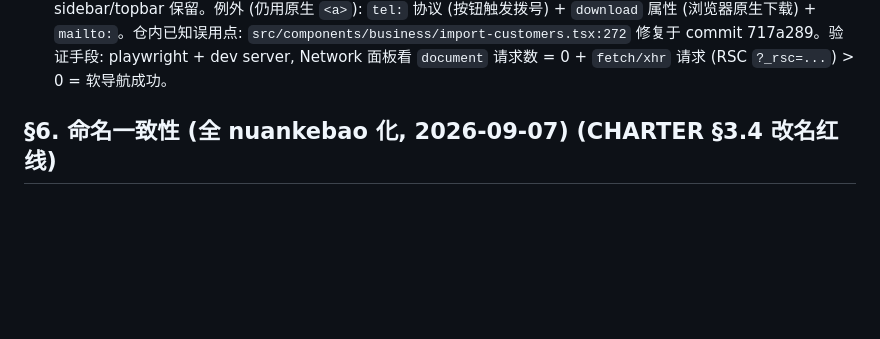
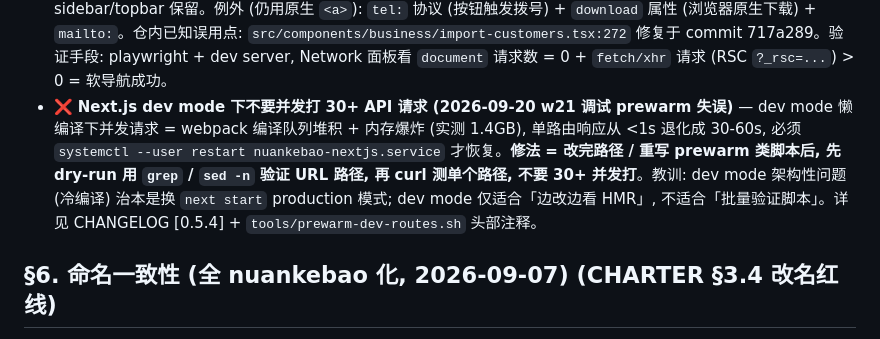
Before and after one commit to yfxdwc/nuankebao-agent, a Markdown page: AGENTS.md, the part around the change. Rendered like a GitHub page; blank space fills up the shorter version.

Commit message:
docs(agents): §5 加 dev mode 并发 curl 反模式 (w21 调试 prewarm 失误沉淀)
教训: Next.js dev mode 懒编译下, 并发打 30+ API 请求 = webpack 队列堆积
+ 内存爆炸 (1.4GB), 单路由响应从 <1s 退化成 30-60s, 必须重启 service 才恢复.

修法:
  1. 改完 prewarm 类脚本路径后, 先 dry-run grep 验证 URL, 再 curl 单路径
  2. dev mode 仅适合「边改边看 HMR」, 批量验证脚本应换 production 模式

详见:
  - CHANGELOG.md [unreleased] Fixed 条目
  - tools/prewarm-dev-routes.sh 头部注释
  - 实践: dio 60s web timeout (兜底) + prewarm script (治本)

```diff
--- a/AGENTS.md
+++ b/AGENTS.md
@@ -288,6 +288,7 @@ nuankebao-agent/                              ← v0.1.3 底座 + 模块化插
 - ❌ **修一个根因就 commit (登录循环 w14 三次复发, 2026-09-11)** — R1-R12 共 12 个已知根因（详见 `docs/login-failure-triage.md §2`）。任何登录 / auth / 拦截器 / middleware / Flutter web 相关改动，**必须全 12 项过一遍验证**，不能“修了 R4 就 commit, R6 下次再说”。单点修复 = 必复发。CI 阻断（待补 §6 checklist）。
 - ❌ **puppeteer / curl 模拟 ≠ Flutter web UI 真行为 (w14 R12 发现, 2026-09-11)** — puppeteer `ctx.request.post()` 走 chromium 完整 cookie jar，模拟不到 dio web 平台 XHR 拿不到 Set-Cookie 头的真实情况。**"puppeteer 通过" ≠ "Flutter web 能用"**。任何“登录成功”的验证不能只看 API 状态码 / puppeteer 模拟，必须跑真 Flutter web UI（input → button click → 看 toast）+ 主人真手机 APK 验证。详见 `docs/login-failure-triage.md §4`。
 - ❌ **Button asChild 套原生 `<a>` 触发整页刷新 (2026-09-15 发现)** — shadcn `Button asChild` 套 `<a href="/admin/x">` 时, 浏览器按超链接语义跳转, 整页 HTML 重新加载, sidebar/topbar 全部重挂载, 视觉上整页闪一下。**修法 = 必须 `Button asChild` 套 `<Link href>`** (next/link) 走 RSC 软导航, 只换 `<main>` 区域 children, sidebar/topbar 保留。例外 (仍用原生 `<a>`): `tel:` 协议 (按钮触发拨号) + `download` 属性 (浏览器原生下载) + `mailto:`。仓内已知误用点: `src/components/business/import-customers.tsx:272` 修复于 commit 717a289。验证手段: playwright + dev server, Network 面板看 `document` 请求数 = 0 + `fetch/xhr` 请求 (RSC `?_rsc=...`) > 0 = 软导航成功。
+- ❌ **Next.js dev mode 下不要并发打 30+ API 请求 (2026-09-20 w21 调试 prewarm 失误)** — dev mode 懒编译下并发请求 = webpack 编译队列堆积 + 内存爆炸 (实测 1.4GB), 单路由响应从 <1s 退化成 30-60s, 必须 `systemctl --user restart nuankebao-nextjs.service` 才恢复。**修法 = 改完路径 / 重写 prewarm 类脚本后, 先 dry-run 用 `grep` / `sed -n` 验证 URL 路径, 再 curl 测单个路径, 不要 30+ 并发打**。教训: dev mode 架构性问题 (冷编译) 治本是换 `next start` production 模式; dev mode 仅适合「边改边看 HMR」, 不适合「批量验证脚本」。详见 CHANGELOG [0.5.4] + `tools/prewarm-dev-routes.sh` 头部注释。
 
 ## §6. 命名一致性 (全 nuankebao 化, 2026-09-07) (CHARTER §3.4 改名红线)
 
```
